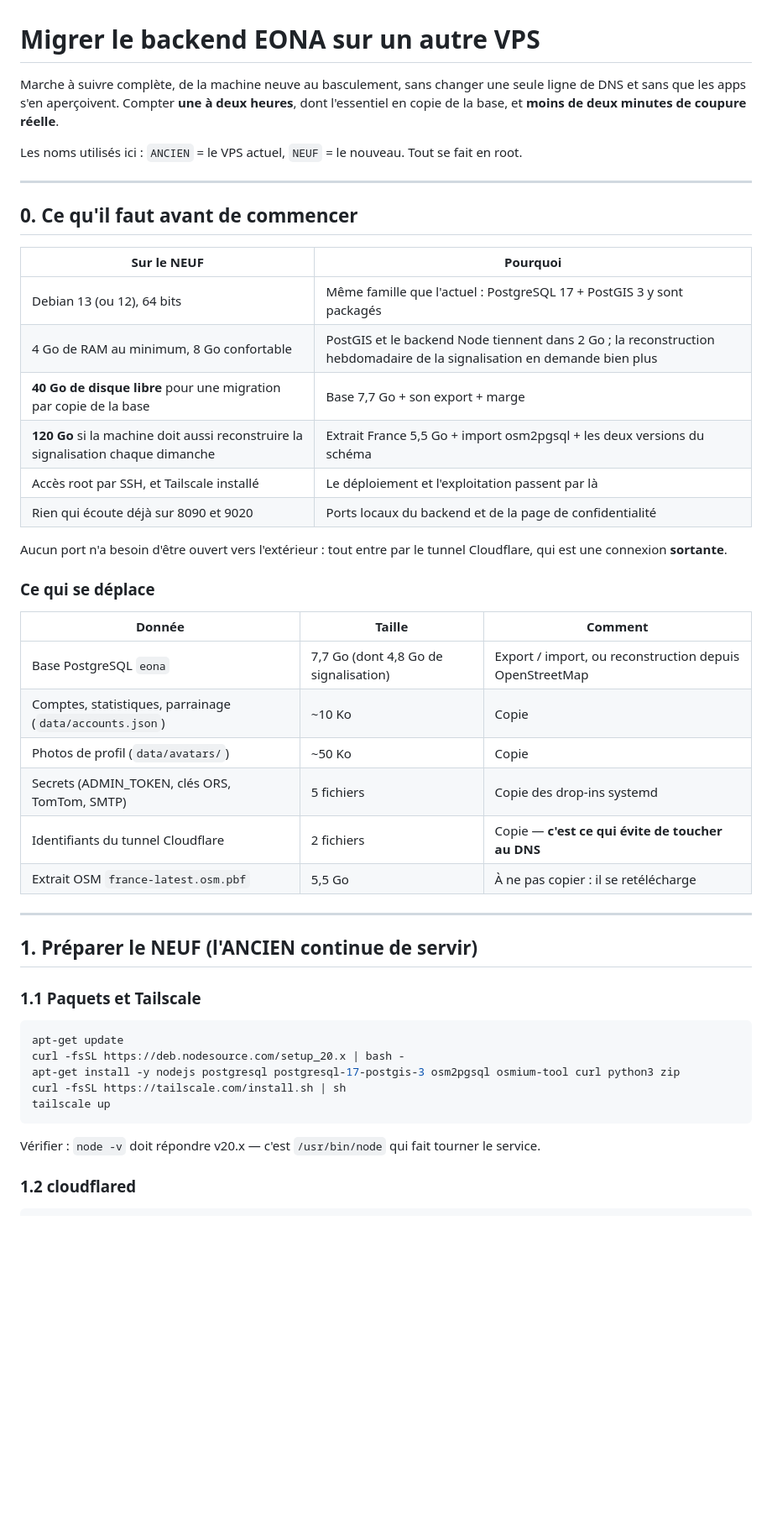
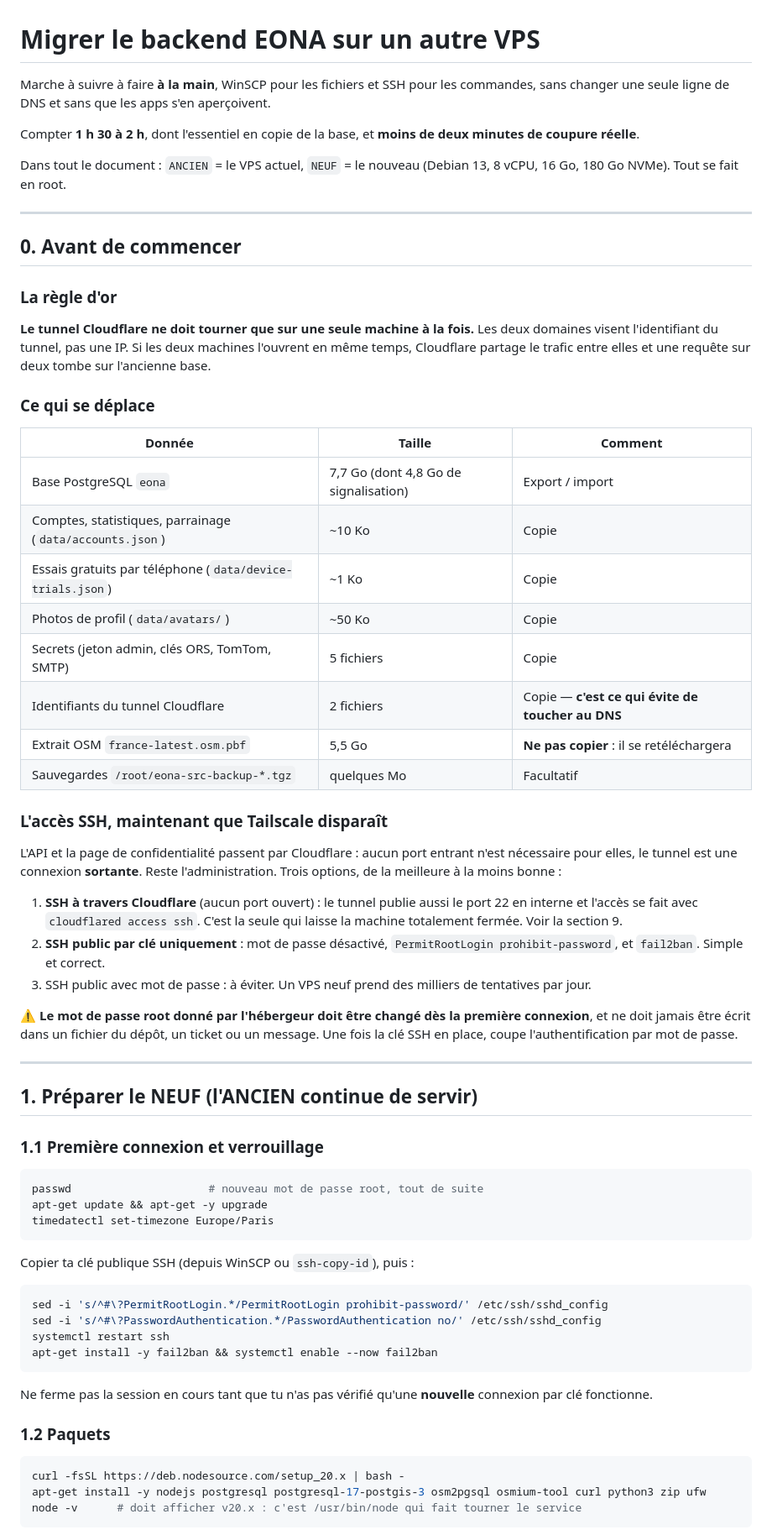
Before and after one commit to Zende3v/xradar, a Markdown page: backend/DEPLOY.md, the part around one of its changes. Shown at 84% size. GitHub-like rendering; blank space fills up the shorter version.

````diff
--- a/backend/DEPLOY.md
+++ b/backend/DEPLOY.md
@@ -1,52 +1,83 @@
 # Migrer le backend EONA sur un autre VPS
 
-Marche à suivre complète, de la machine neuve au basculement, sans changer une seule ligne de DNS
-et sans que les apps s'en aperçoivent. Compter **une à deux heures**, dont l'essentiel en copie de
-la base, et **moins de deux minutes de coupure réelle**.
+Marche à suivre à faire **à la main**, WinSCP pour les fichiers et SSH pour les commandes, sans
+changer une seule ligne de DNS et sans que les apps s'en aperçoivent.
 
-Les noms utilisés ici : `ANCIEN` = le VPS actuel, `NEUF` = le nouveau. Tout se fait en root.
+Compter **1 h 30 à 2 h**, dont l'essentiel en copie de la base, et **moins de deux minutes de
+coupure réelle**.
+
+Dans tout le document : `ANCIEN` = le VPS actuel, `NEUF` = le nouveau (Debian 13, 8 vCPU, 16 Go,
+180 Go NVMe). Tout se fait en root.
 
 ---
 
-## 0. Ce qu'il faut avant de commencer
+## 0. Avant de commencer
 
-| Sur le NEUF | Pourquoi |
-|---|---|
-| Debian 13 (ou 12), 64 bits | Même famille que l'actuel : PostgreSQL 17 + PostGIS 3 y sont packagés |
-| 4 Go de RAM au minimum, 8 Go confortable | PostGIS et le backend Node tiennent dans 2 Go ; la reconstruction hebdomadaire de la signalisation en demande bien plus |
-| **40 Go de disque libre** pour une migration par copie de la base | Base 7,7 Go + son export + marge |
-| **120 Go** si la machine doit aussi reconstruire la signalisation chaque dimanche | Extrait France 5,5 Go + import osm2pgsql + les deux versions du schéma |
-| Accès root par SSH, et Tailscale installé | Le déploiement et l'exploitation passent par là |
-| Rien qui écoute déjà sur 8090 et 9020 | Ports locaux du backend et de la page de confidentialité |
+### La règle d'or
 
-Aucun port n'a besoin d'être ouvert vers l'extérieur : tout entre par le tunnel Cloudflare, qui
-est une connexion **sortante**.
+**Le tunnel Cloudflare ne doit tourner que sur une seule machine à la fois.** Les deux domaines
+visent l'identifiant du tunnel, pas une IP. Si les deux machines l'ouvrent en même temps,
+Cloudflare partage le trafic entre elles et une requête sur deux tombe sur l'ancienne base.
 
 ### Ce qui se déplace
 
 | Donnée | Taille | Comment |
 |---|---|---|
-| Base PostgreSQL `eona` | 7,7 Go (dont 4,8 Go de signalisation) | Export / import, ou reconstruction depuis OpenStreetMap |
+| Base PostgreSQL `eona` | 7,7 Go (dont 4,8 Go de signalisation) | Export / import |
 | Comptes, statistiques, parrainage (`data/accounts.json`) | ~10 Ko | Copie |
+| Essais gratuits par téléphone (`data/device-trials.json`) | ~1 Ko | Copie |
 | Photos de profil (`data/avatars/`) | ~50 Ko | Copie |
-| Secrets (ADMIN_TOKEN, clés ORS, TomTom, SMTP) | 5 fichiers | Copie des drop-ins systemd |
+| Secrets (jeton admin, clés ORS, TomTom, SMTP) | 5 fichiers | Copie |
 | Identifiants du tunnel Cloudflare | 2 fichiers | Copie — **c'est ce qui évite de toucher au DNS** |
-| Extrait OSM `france-latest.osm.pbf` | 5,5 Go | À ne pas copier : il se retélécharge |
+| Extrait OSM `france-latest.osm.pbf` | 5,5 Go | **Ne pas copier** : il se retéléchargera |
+| Sauvegardes `/root/eona-src-backup-*.tgz` | quelques Mo | Facultatif |
+
+### L'accès SSH, maintenant que Tailscale disparaît
+
+L'API et la page de confidentialité passent par Cloudflare : aucun port entrant n'est nécessaire
+pour elles, le tunnel est une connexion **sortante**. Reste l'administration. Trois options, de
+la meilleure à la moins bonne :
+
+1. **SSH à travers Cloudflare** (aucun port ouvert) : le tunnel publie aussi le port 22 en interne
+   et l'accès se fait avec `cloudflared access ssh`. C'est la seule qui laisse la machine
+   totalement fermée. Voir la section 9.
+2. **SSH public par clé uniquement** : mot de passe désactivé, `PermitRootLogin prohibit-password`,
+   et `fail2ban`. Simple et correct.
+3. SSH public avec mot de passe : à éviter. Un VPS neuf prend des milliers de tentatives par jour.
+
+⚠️ **Le mot de passe root donné par l'hébergeur doit être changé dès la première connexion**, et ne
+doit jamais être écrit dans un fichier du dépôt, un ticket ou un message. Une fois la clé SSH en
+place, coupe l'authentification par mot de passe.
 
 ---
 
 ## 1. Préparer le NEUF (l'ANCIEN continue de servir)
 
-### 1.1 Paquets et Tailscale
+### 1.1 Première connexion et verrouillage
 
 ```bash
-apt-get update
-curl -fsSL https://deb.nodesource.com/setup_20.x | bash -
-apt-get install -y nodejs postgresql postgresql-17-postgis-3 osm2pgsql osmium-tool curl python3 zip
-curl -fsSL https://tailscale.com/install.sh | sh
-tailscale up
+passwd                     # nouveau mot de passe root, tout de suite
+apt-get update && apt-get -y upgrade
+timedatectl set-timezone Europe/Paris
 ```
 
-Vérifier : `node -v` doit répondre v20.x — c'est `/usr/bin/node` qui fait tourner le service.
+Copier ta clé publique SSH (depuis WinSCP ou `ssh-copy-id`), puis :
 
-### 1.2 cloudflared
+```bash
+sed -i 's/^#\?PermitRootLogin.*/PermitRootLogin prohibit-password/' /etc/ssh/sshd_config
+sed -i 's/^#\?PasswordAuthentication.*/PasswordAuthentication no/' /etc/ssh/sshd_config
+systemctl restart ssh
+apt-get install -y fail2ban && systemctl enable --now fail2ban
+```
+
+Ne ferme pas la session en cours tant que tu n'as pas vérifié qu'une **nouvelle** connexion par
+clé fonctionne.
+
+### 1.2 Paquets
+
+```bash
+curl -fsSL https://deb.nodesource.com/setup_20.x | bash -
+apt-get install -y nodejs postgresql postgresql-17-postgis-3 osm2pgsql osmium-tool curl python3 zip ufw
+node -v      # doit afficher v20.x : c'est /usr/bin/node qui fait tourner le service
+```
+
````
Also changed, not shown: other parts of backend/DEPLOY.md (+175 -114 lines).
